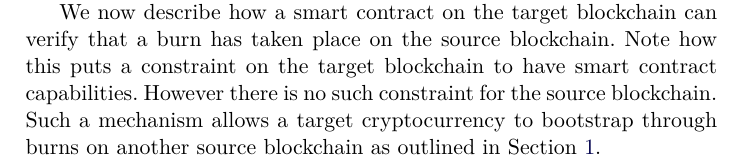
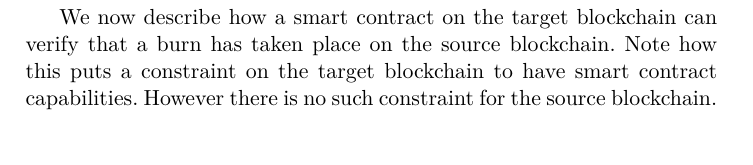
Before and after one commit to decrypto-org/burn-paper, a LaTeX paper (burn.tex, which reads consumption.tex): part of page 14 of 28 before the commit and part of page 15 of 28 after it, cut so that both start at the same text, the shorter picture padded with empty space. Compiled offline with pdfLaTeX.

Commit message:
move text and rm wrong ref

```diff
--- a/consumption.tex
+++ b/consumption.tex
@@ -6,13 +6,13 @@ This chicken-and-egg situation presents the need for a solution that circumvents
 
 We wish to allow users to exchange a legacy cryptocurrency for a new cryptocurrency. We call the former the \emph{source cryptocurrency}, and its blockchain the \emph{source blockchain}. We call the latter the \emph{target cryptocurrency} and its corresponding blockchain the \emph{target blockchain}. The target blockchain may support burning from multiple source blockchains.
 
-We now describe how a smart contract on the target blockchain can verify that a burn has taken place on the source blockchain. Note how this puts a constraint on the target blockchain to have smart contract capabilities. However there is no such constraint for the source blockchain. Such a mechanism allows a target cryptocurrency to bootstrap through burns on another source blockchain as outlined in Section~\ref{section:introduction}.
-
 \noindent
 \textbf{Workflow.}
 A user who wishes to acquire a target cryptocurrency first forms a burn address valid in the source blockchain which encodes her receiving address on the target blockchain by using it as a tag. She then sends an amount of the source cryptocurrency to that address. She submits a proof of this burn to a smart contract on the target blockchain, where it is verified and she is credited an equivalent amount of target cryptocurrency on her receiving address. Proof-of-burn verification happens in either a centralized manner which is lighter on computation but requires a federation, or in a decentralized manner using Non-Interactive Proofs of Proof-of-Work (NIPoPoWs).
 
 Target blockchain miners need not be connected to every other source blockchain network. We call this property \emph{miner-isolation} and we propose methods to achieve it.
+
+We now describe how a smart contract on the target blockchain can verify that a burn has taken place on the source blockchain. Note how this puts a constraint on the target blockchain to have smart contract capabilities. However there is no such constraint for the source blockchain.
 
 In accordance to the terminology laid out in~\cite{pow-sidechains}, we call the user the \emph{prover} and the smart contract the \emph{verifier}.
 
```
